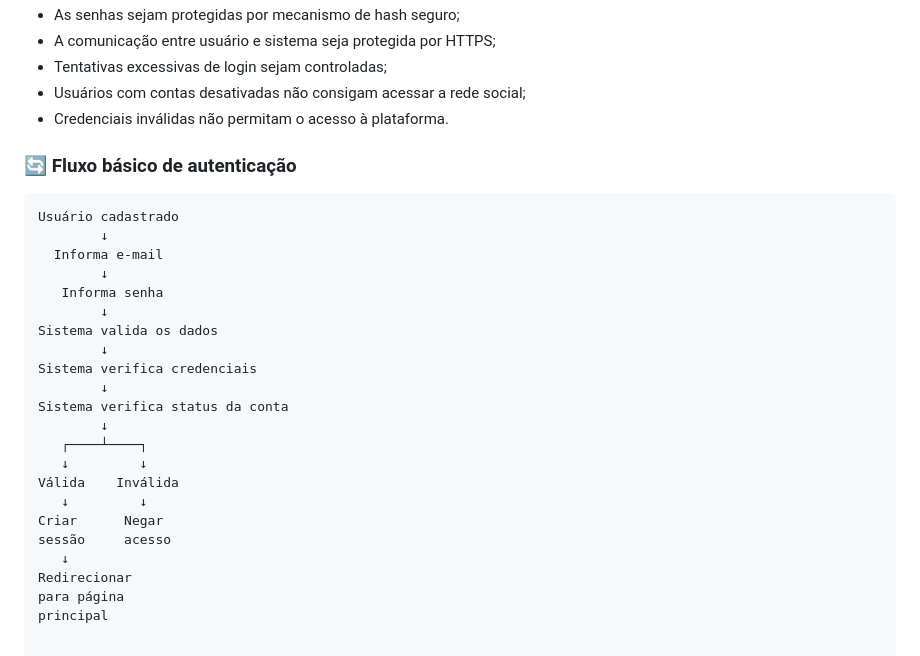
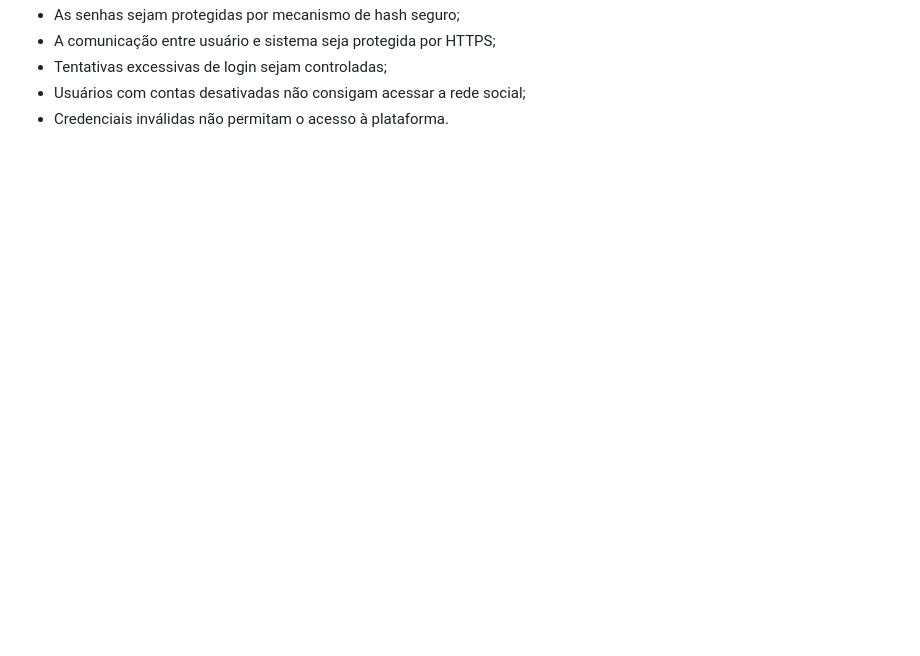
Before and after one commit to henriqu3mart1ns/LIBRANDO, a Markdown page: README.md, the part around one of its changes. Rendered like a GitHub page; blank space fills up the shorter version.

````diff
--- a/README.md
+++ b/README.md
@@ -161,29 +106,3 @@ O sistema deve garantir que:
 - Tentativas excessivas de login sejam controladas;
 - Usuários com contas desativadas não consigam acessar a rede social;
 - Credenciais inválidas não permitam o acesso à plataforma.
-
-### 🔄 Fluxo básico de autenticação
-
-```text
-Usuário cadastrado
-        ↓
-  Informa e-mail
-        ↓
-   Informa senha
-        ↓
-Sistema valida os dados
-        ↓
-Sistema verifica credenciais
-        ↓
-Sistema verifica status da conta
-        ↓
-   ┌────┴────┐
-   ↓         ↓
-Válida    Inválida
-   ↓         ↓
-Criar      Negar
-sessão     acesso
-   ↓
-Redirecionar
-para página
-principal
````
Also changed, not shown: other parts of README.md (+38 -93 lines).
